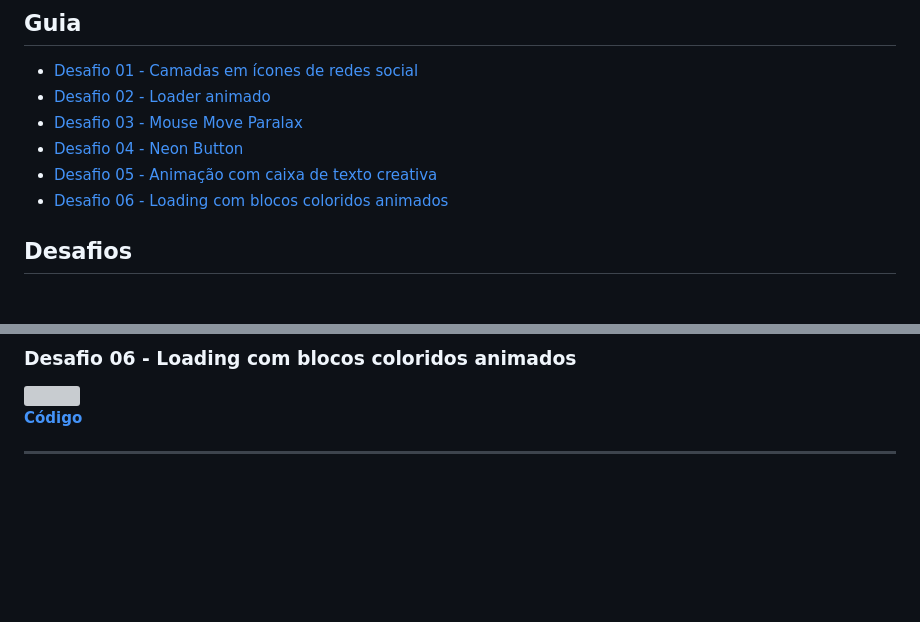
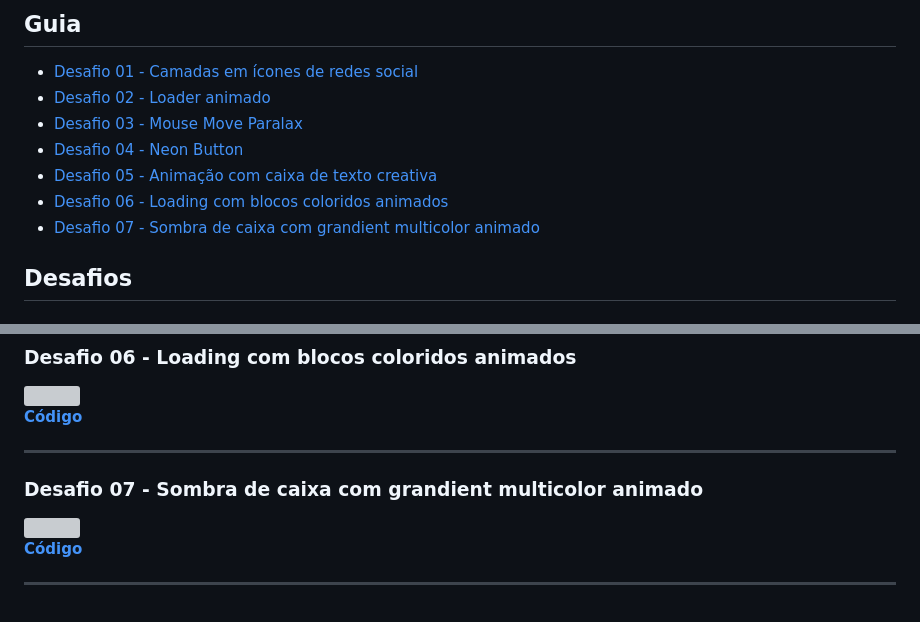
Before and after one commit to jefferson-calmon/challenge-30projects-in-30days, a Markdown page: README.md, 2 parts joined by grey strips. Drawn GitHub-style; blank space fills up the shorter version; grey boxes are pictures that could not be loaded.

Commit message:
feat: Addded a new project: Box shadow multicolor grandient animated

```diff
--- a/README.md
+++ b/README.md
@@ -15,6 +15,7 @@
 - <a href="#04">Desafio 04 - Neon Button</a>
 - <a href="#05">Desafio 05 - Animação com caixa de texto creativa</a>
 - <a href="#06">Desafio 06 - Loading com blocos coloridos animados</a>
+- <a href="#07">Desafio 07 - Sombra de caixa com grandient multicolor animado</a>
 
 
 ## Desafios
@@ -86,3 +87,14 @@
 **[Código](https://github.com/jefferson-calmon/challenge-30projects-in-30days/tree/master/desafio-06-loading-with-squares-animated)**
 
 ---
+
+<a id="07"></a>
+
+### Desafio 07 - Sombra de caixa com grandient multicolor animado
+
+<img src=".github/07.gif">
+
+
+**[Código](https://github.com/jefferson-calmon/challenge-30projects-in-30days/tree/master/desafio-07-box-shadow-grandient-multicolor)**
+
+---
```
Also changed, not shown: .github/Sem título.png (added), 1 other file.
